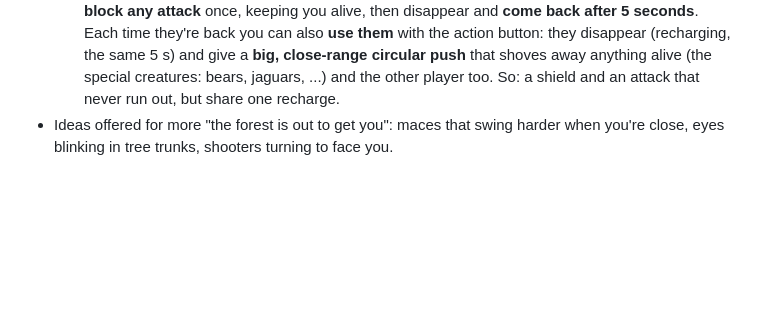
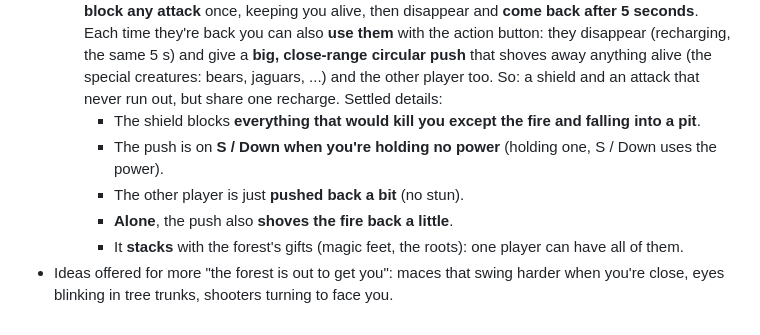
Before and after one commit to AntonisRasoulis/VibeCodingPractice, a Markdown page: CLAUDE.md, the part around the change. Rendered like a GitHub page; blank space fills up the shorter version.

Commit message:
CLAUDE.md: the aurora's preservation details settled
Co-Authored-By: Claude Opus 5.5 <noreply@anthropic.com>
Claude-Session: https://claude.ai/code/session_01LQMx3QWqxd2JDxKU52UitR

```diff
--- a/CLAUDE.md
+++ b/CLAUDE.md
@@ -195,6 +195,11 @@ Scripts load in this order (all globals, no modules), each with a `?v=` cache-bu
     Each time they're back you can also **use them** with the action button: they disappear (recharging,
     the same 5 s) and give a **big, close-range circular push** that shoves away anything alive (the
     special creatures: bears, jaguars, ...) and the other player too. So: a shield and an attack that
-    never run out, but share one recharge.
+    never run out, but share one recharge. Settled details:
+    - The shield blocks **everything that would kill you except the fire and falling into a pit**.
+    - The push is on **S / Down when you're holding no power** (holding one, S / Down uses the power).
+    - The other player is just **pushed back a bit** (no stun).
+    - **Alone**, the push also **shoves the fire back a little**.
+    - It **stacks** with the forest's gifts (magic feet, the roots): one player can have all of them.
 - Ideas offered for more "the forest is out to get you": maces that swing harder when you're close,
   eyes blinking in tree trunks, shooters turning to face you.
```
